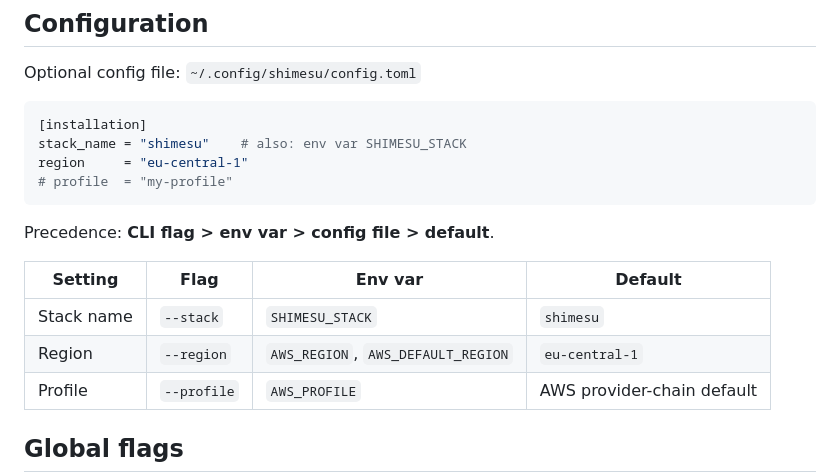
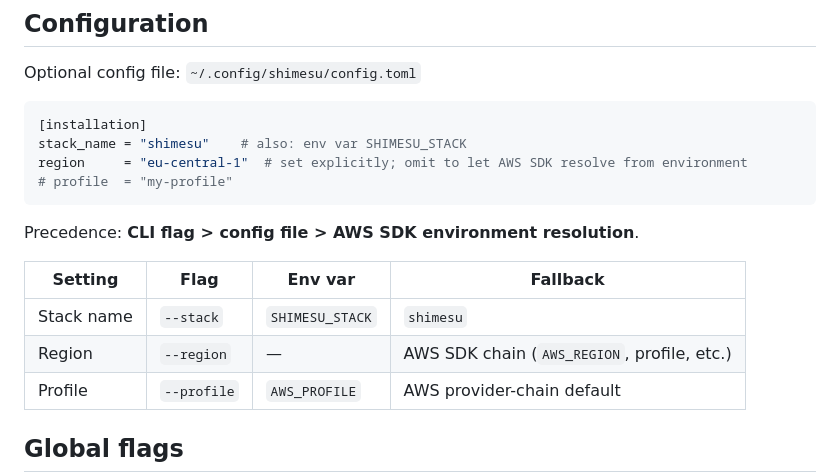
Before and after one commit to michidk/shimesu, a Markdown page: SKILL.md, the part around the change. GitHub-like rendering.

````diff
--- a/SKILL.md
+++ b/SKILL.md
@@ -30,16 +30,16 @@ Optional config file: `~/.config/shimesu/config.toml`
 ```toml
 [installation]
 stack_name = "shimesu"    # also: env var SHIMESU_STACK
-region     = "eu-central-1"
+region     = "eu-central-1"  # set explicitly; omit to let AWS SDK resolve from environment
 # profile  = "my-profile"
 ```
 
-Precedence: **CLI flag > env var > config file > default**.
+Precedence: **CLI flag > config file > AWS SDK environment resolution**.
 
-| Setting | Flag | Env var | Default |
+| Setting | Flag | Env var | Fallback |
 |---|---|---|---|
 | Stack name | `--stack` | `SHIMESU_STACK` | `shimesu` |
-| Region | `--region` | `AWS_REGION`, `AWS_DEFAULT_REGION` | `eu-central-1` |
+| Region | `--region` | — | AWS SDK chain (`AWS_REGION`, profile, etc.) |
 | Profile | `--profile` | `AWS_PROFILE` | AWS provider-chain default |
 
 ## Global flags
````
Also changed, not shown: README.md (+16 -23 lines).
